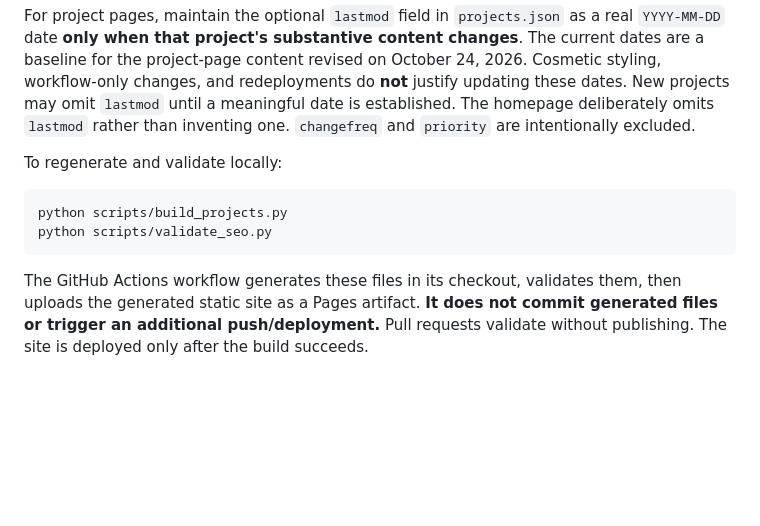
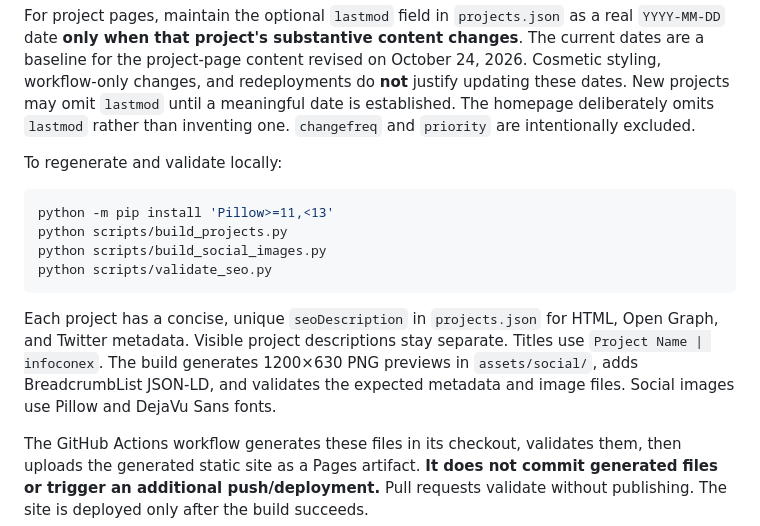
Before and after one commit to infoconex/infoconex.github.io, a Markdown page: README.md, the part around the change. GitHub-like rendering; blank space fills up the shorter version.

Commit message:
Document SEO descriptions and social image build process

````diff
--- a/README.md
+++ b/README.md
@@ -43,9 +43,13 @@ For project pages, maintain the optional `lastmod` field in `projects.json` as a
 To regenerate and validate locally:
 
 ```bash
+python -m pip install 'Pillow>=11,<13'
 python scripts/build_projects.py
+python scripts/build_social_images.py
 python scripts/validate_seo.py
 ```
+
+Each project has a concise, unique `seoDescription` in `projects.json` for HTML, Open Graph, and Twitter metadata. Visible project descriptions stay separate. Titles use `Project Name | infoconex`. The build generates 1200×630 PNG previews in `assets/social/`, adds BreadcrumbList JSON-LD, and validates the expected metadata and image files. Social images use Pillow and DejaVu Sans fonts.
 
 The GitHub Actions workflow generates these files in its checkout, validates them, then uploads the generated static site as a Pages artifact. **It does not commit generated files or trigger an additional push/deployment.** Pull requests validate without publishing. The site is deployed only after the build succeeds.
 
````
